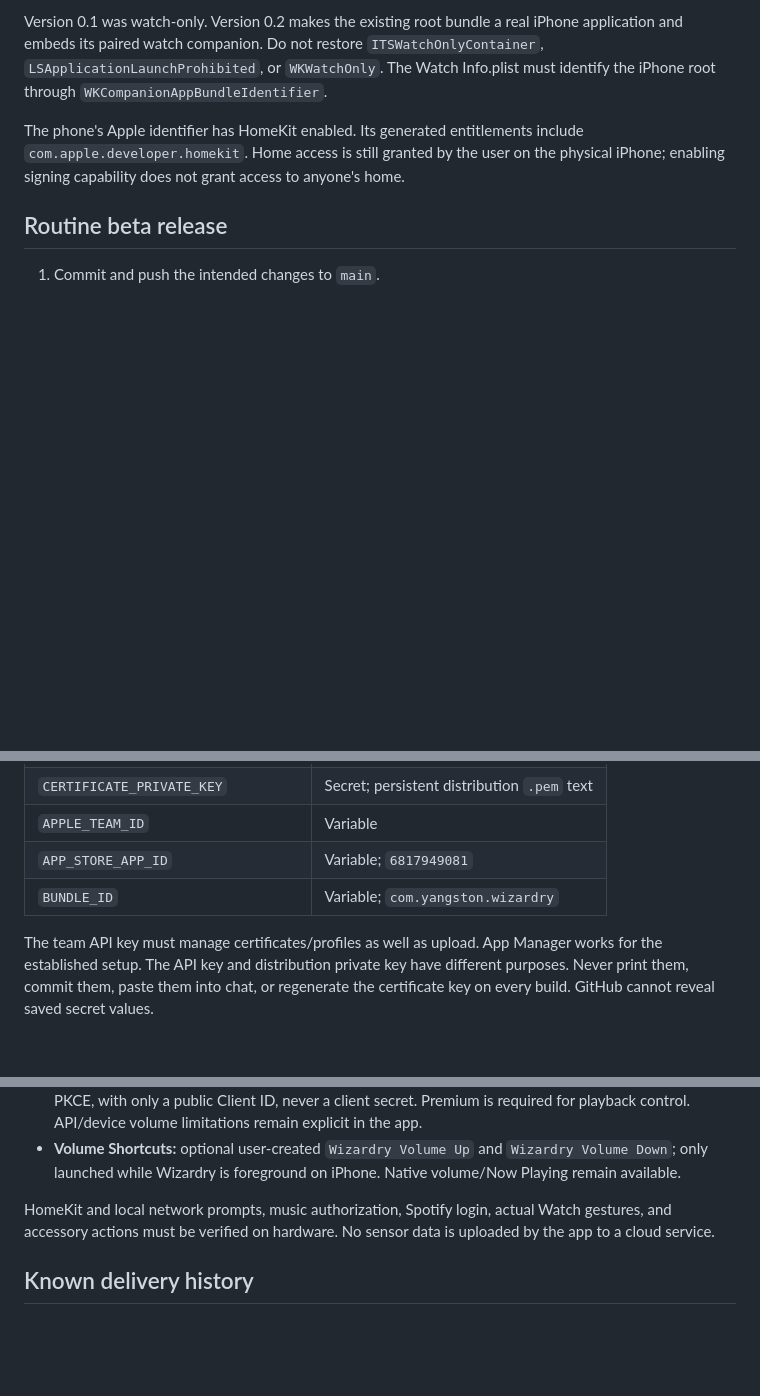
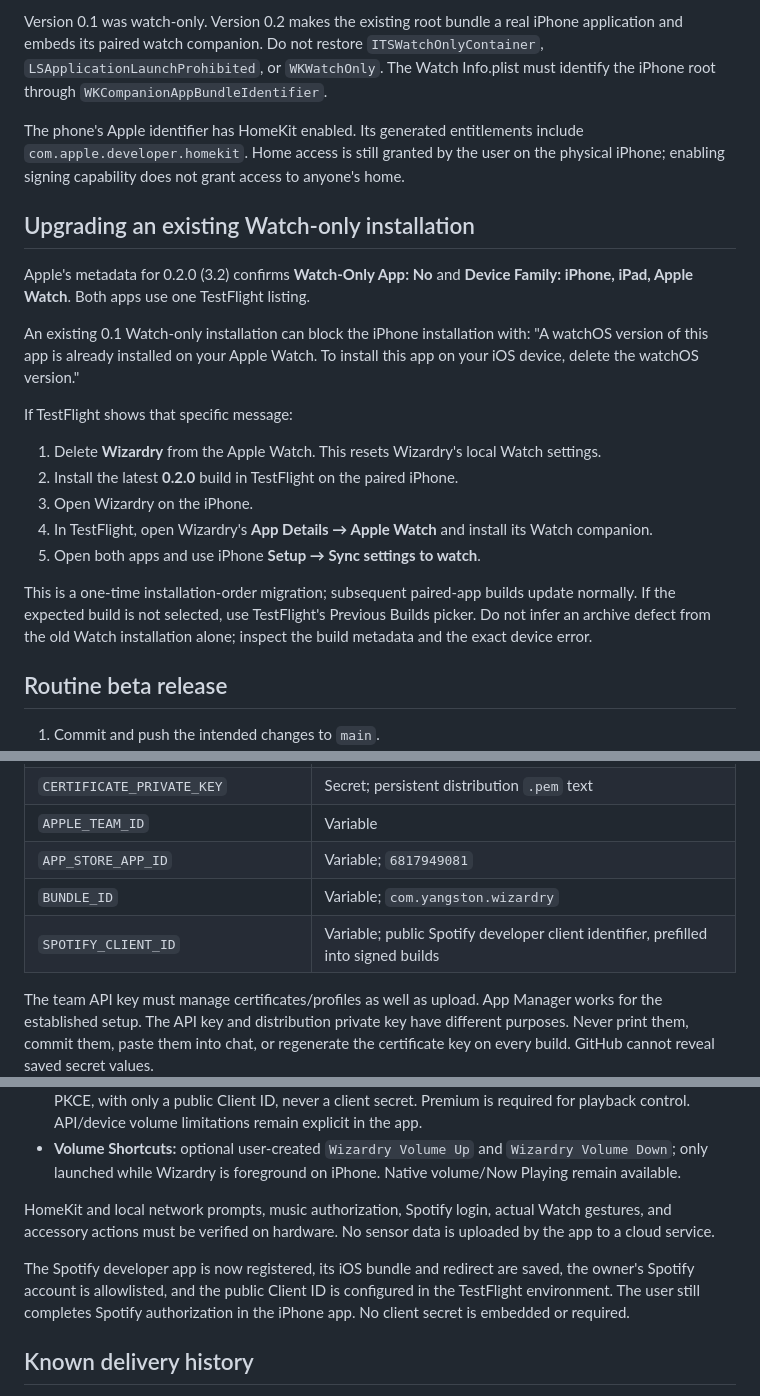
Before and after one commit to Yangston/wizardry, a Markdown page: docs/SETUP.md, 3 parts joined by grey strips. Drawn GitHub-style; blank space fills up the shorter version.

Commit message:
Document Watch-only install migration and configured Spotify access

```diff
--- a/docs/SETUP.md
+++ b/docs/SETUP.md
@@ -12,6 +12,22 @@
 Version 0.1 was watch-only. Version 0.2 makes the existing root bundle a real iPhone application and embeds its paired watch companion. Do not restore `ITSWatchOnlyContainer`, `LSApplicationLaunchProhibited`, or `WKWatchOnly`. The Watch Info.plist must identify the iPhone root through `WKCompanionAppBundleIdentifier`.
 
 The phone's Apple identifier has HomeKit enabled. Its generated entitlements include `com.apple.developer.homekit`. Home access is still granted by the user on the physical iPhone; enabling signing capability does not grant access to anyone's home.
+
+## Upgrading an existing Watch-only installation
+
+Apple's metadata for 0.2.0 (3.2) confirms **Watch-Only App: No** and **Device Family: iPhone, iPad, Apple Watch**. Both apps use one TestFlight listing.
+
+An existing 0.1 Watch-only installation can block the iPhone installation with: "A watchOS version of this app is already installed on your Apple Watch. To install this app on your iOS device, delete the watchOS version."
+
+If TestFlight shows that specific message:
+
+1. Delete **Wizardry** from the Apple Watch. This resets Wizardry's local Watch settings.
+2. Install the latest **0.2.0** build in TestFlight on the paired iPhone.
+3. Open Wizardry on the iPhone.
+4. In TestFlight, open Wizardry's **App Details → Apple Watch** and install its Watch companion.
+5. Open both apps and use iPhone **Setup → Sync settings to watch**.
+
+This is a one-time installation-order migration; subsequent paired-app builds update normally. If the expected build is not selected, use TestFlight's Previous Builds picker. Do not infer an archive defect from the old Watch installation alone; inspect the build metadata and the exact device error.
 
 ## Routine beta release
 
@@ -39,6 +55,7 @@ Existing signing keys were reused from You Can't Park There with the owner's app
 | `APPLE_TEAM_ID` | Variable |
 | `APP_STORE_APP_ID` | Variable; `6817949081` |
 | `BUNDLE_ID` | Variable; `com.yangston.wizardry` |
+| `SPOTIFY_CLIENT_ID` | Variable; public Spotify developer client identifier, prefilled into signed builds |
 
 The team API key must manage certificates/profiles as well as upload. App Manager works for the established setup. The API key and distribution private key have different purposes. Never print them, commit them, paste them into chat, or regenerate the certificate key on every build. GitHub cannot reveal saved secret values.
 
@@ -54,6 +71,8 @@ Both Info.plists explicitly bind `CFBundleVersion` to `$(CURRENT_PROJECT_VERSION
 - **Volume Shortcuts:** optional user-created `Wizardry Volume Up` and `Wizardry Volume Down`; only launched while Wizardry is foreground on iPhone. Native volume/Now Playing remain available.
 
 HomeKit and local network prompts, music authorization, Spotify login, actual Watch gestures, and accessory actions must be verified on hardware. No sensor data is uploaded by the app to a cloud service.
+
+The Spotify developer app is now registered, its iOS bundle and redirect are saved, the owner's Spotify account is allowlisted, and the public Client ID is configured in the TestFlight environment. The user still completes Spotify authorization in the iPhone app. No client secret is embedded or required.
 
 ## Known delivery history
 
```
